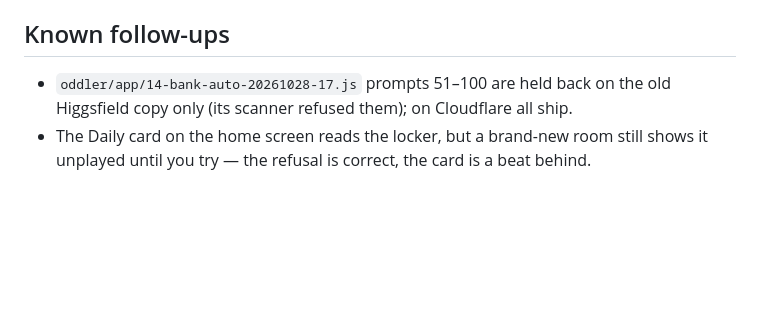
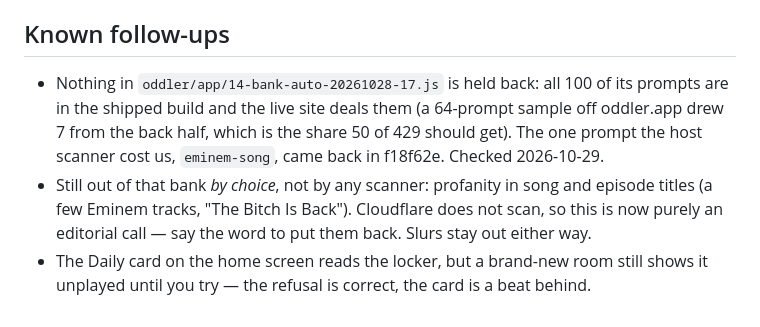
Before and after one commit to bytommynewman/tommy, a Markdown page: oddler/HANDOFF-cloudflare.md, the part around the change. GitHub-like rendering; blank space fills up the shorter version.

Commit message:
Oddler: the 17h bank is not held back on Cloudflare
The follow-up note read like pending work. All 100 prompts are in the shipped
build and the live site deals them; what is still out is profanity in a few
titles, which is an editorial call now that nothing scans the content.

Co-Authored-By: Claude Opus 5 <noreply@anthropic.com>

```diff
--- a/oddler/HANDOFF-cloudflare.md
+++ b/oddler/HANDOFF-cloudflare.md
@@ -56,8 +56,15 @@ Two things the first run needed, both now fixed or done once:
 
 ## Known follow-ups
 
-- `oddler/app/14-bank-auto-20261028-17.js` prompts 51–100 are held back on the
-  old Higgsfield copy only (its scanner refused them); on Cloudflare all ship.
+- Nothing in `oddler/app/14-bank-auto-20261028-17.js` is held back: all 100 of
+  its prompts are in the shipped build and the live site deals them (a 64-prompt
+  sample off oddler.app drew 7 from the back half, which is the share 50 of 429
+  should get). The one prompt the host scanner cost us, `eminem-song`, came back
+  in f18f62e. Checked 2026-10-29.
+- Still out of that bank *by choice*, not by any scanner: profanity in song and
+  episode titles (a few Eminem tracks, "The Bitch Is Back"). Cloudflare does not
+  scan, so this is now purely an editorial call — say the word to put them back.
+  Slurs stay out either way.
 - The Daily card on the home screen reads the locker, but a brand-new room
   still shows it unplayed until you try — the refusal is correct, the card is
   a beat behind.
```
